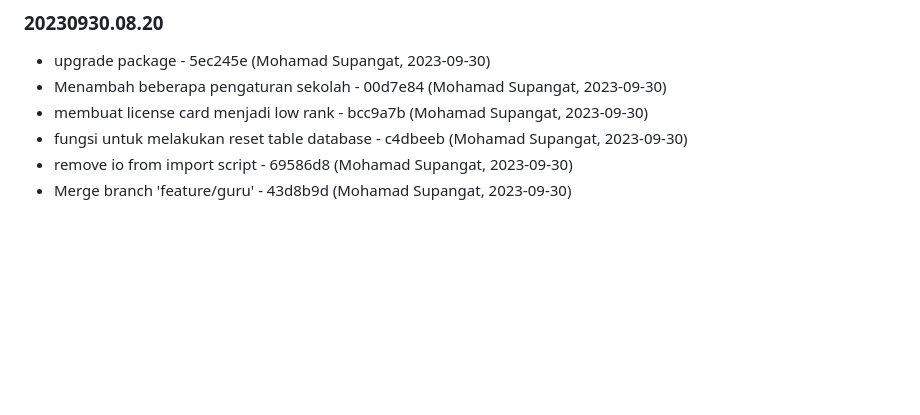
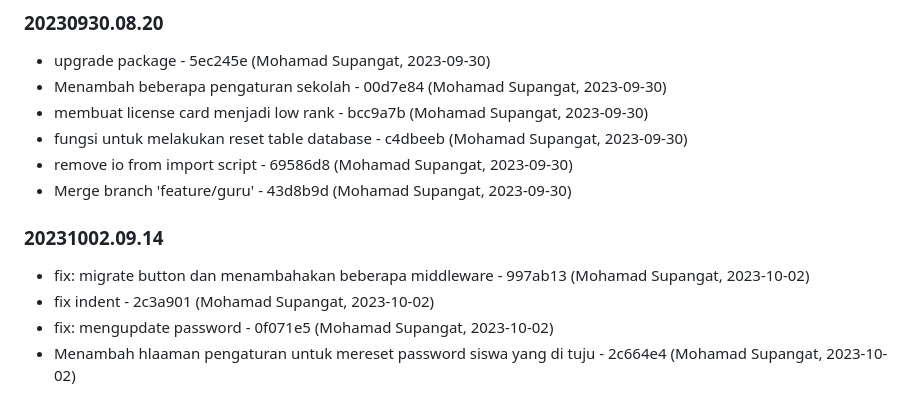
Before and after one commit to aurakomputer/sekolahku, a Markdown page: README.md, the part around the change. Rendered like a GitHub page; blank space fills up the shorter version.

Commit message:
Changelog Version: 20231002.09.14

```diff
--- a/README.md
+++ b/README.md
@@ -566,3 +566,12 @@ terimakasih
 - fungsi untuk melakukan reset table database - c4dbeeb (Mohamad Supangat, 2023-09-30)
 - remove io from import script - 69586d8 (Mohamad Supangat, 2023-09-30)
 - Merge branch 'feature/guru' - 43d8b9d (Mohamad Supangat, 2023-09-30)
+
+
+### 20231002.09.14
+
+
+- fix: migrate button dan menambahakan beberapa middleware - 997ab13 (Mohamad Supangat, 2023-10-02)
+- fix indent - 2c3a901 (Mohamad Supangat, 2023-10-02)
+- fix: mengupdate password - 0f071e5 (Mohamad Supangat, 2023-10-02)
+- Menambah hlaaman pengaturan untuk mereset password siswa yang di tuju - 2c664e4 (Mohamad Supangat, 2023-10-02)
```
